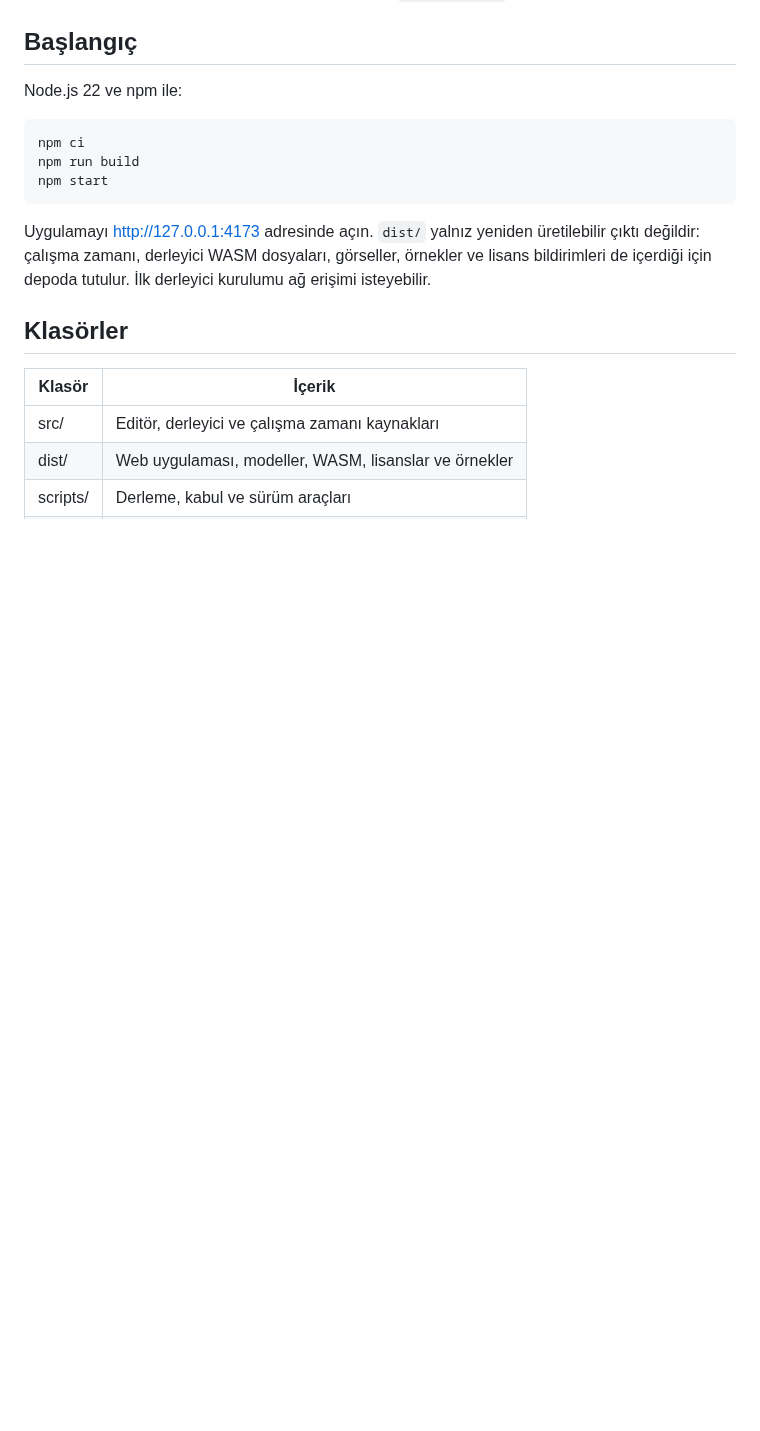
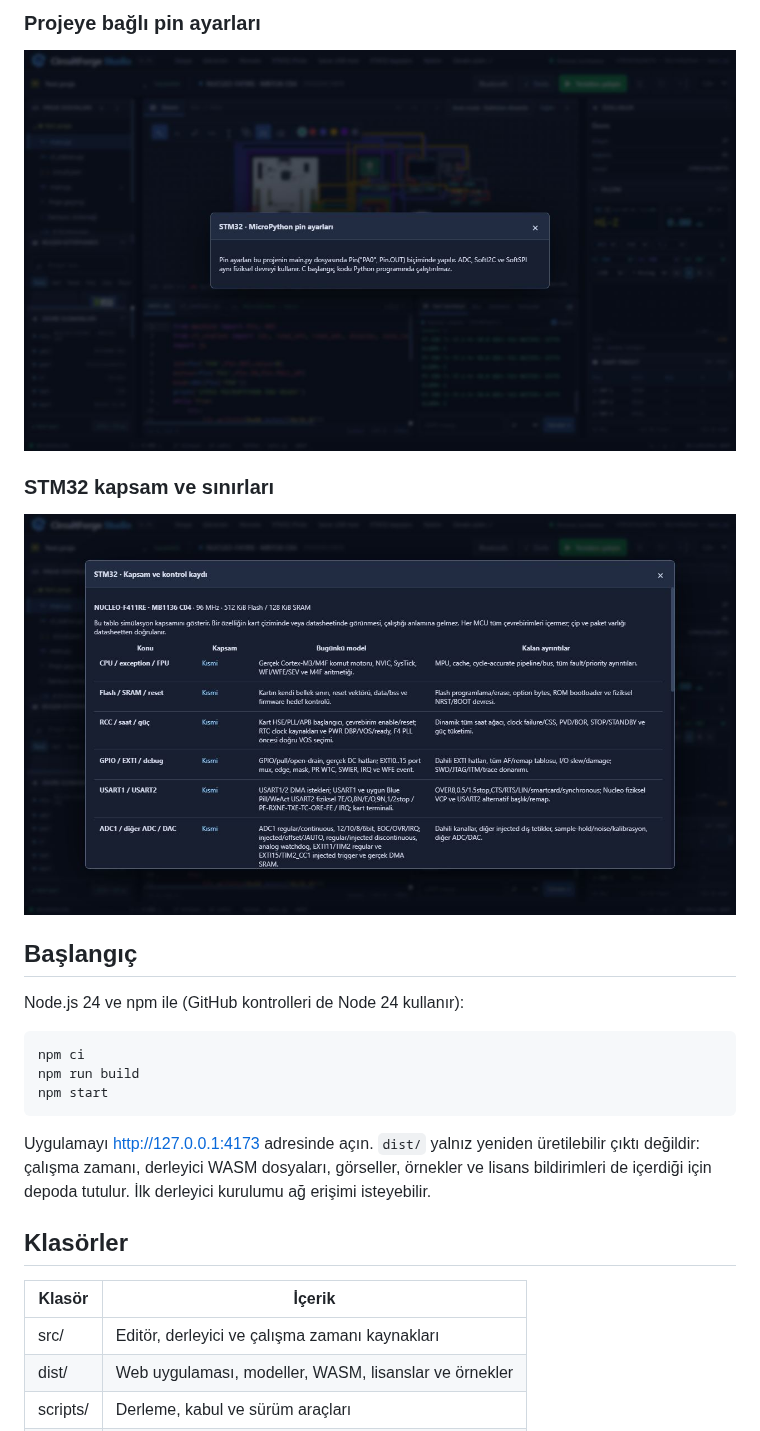
Before and after one commit to furkanyrtsvr/wirevo, a Markdown page: README.md, the part around one of its changes. Drawn GitHub-style; pictures changed too: docs/images/03-pin-settings.jpg (added), docs/images/04-stm32-scope.jpg (added); blank space fills up the shorter version.

````diff
--- a/README.md
+++ b/README.md
@@ -7,6 +21,15 @@ AVR, ESP32 ve STM32 kartları; breadboard, kablolama ve net label; C17/C++17 ve
+### Projeye bağlı pin ayarları
+
+![Projeye bağlı pin ayarları](docs/images/03-pin-settings.jpg)
+
+### STM32 kapsam ve sınırları
+
+![STM32 kapsam ve sınırları](docs/images/04-stm32-scope.jpg)
+
+
 ## Başlangıç
 
-Node.js 22 ve npm ile:
+Node.js 24 ve npm ile (GitHub kontrolleri de Node 24 kullanır):
 
 ```sh
 npm ci
````
Also changed, not shown: other parts of README.md (+14 -0 lines), docs/GORSELLER.md (added, +10 -0 lines), docs/SURUMLEME.md (+2 -0 lines), docs/images/01-workspace.jpg (added), docs/images/02-simulation.jpg (added), 1 other file.
